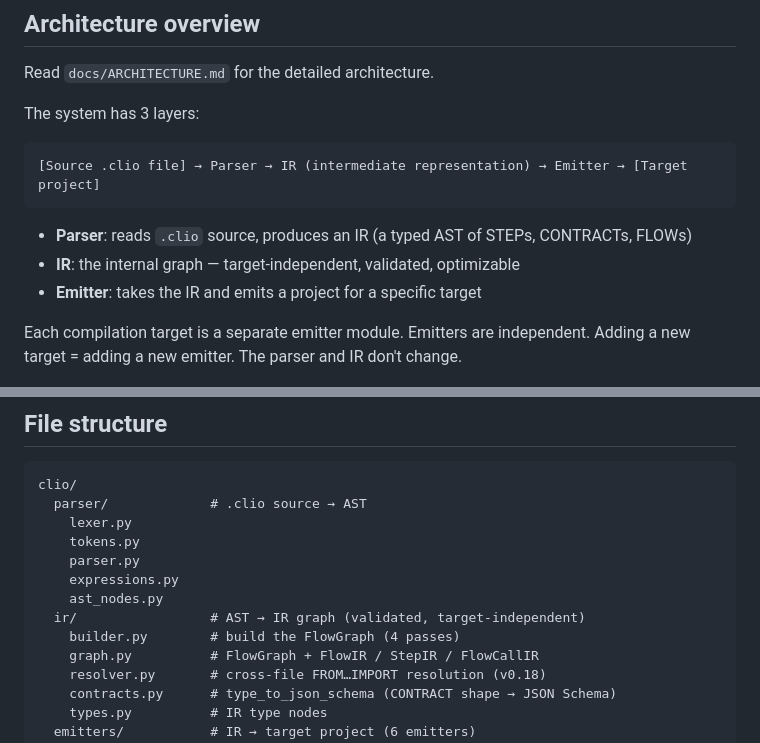
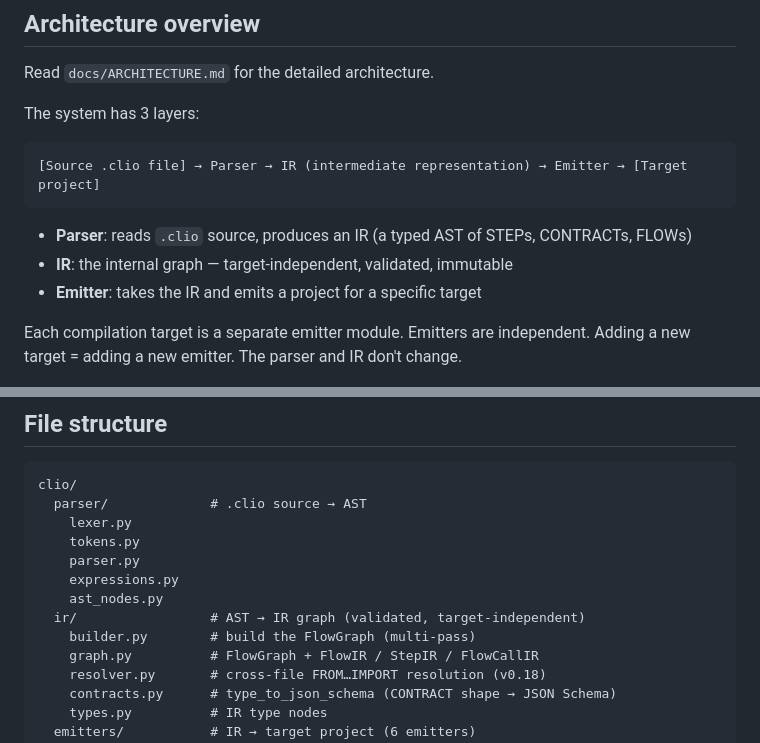
Before and after one commit to Sandjab/clio, a Markdown page: CLAUDE.md, 2 parts joined by grey strips. Rendered like a GitHub page.

````diff
--- a/CLAUDE.md
+++ b/CLAUDE.md
@@ -73,7 +73,7 @@ The system has 3 layers:
 ```
 
 - **Parser**: reads `.clio` source, produces an IR (a typed AST of STEPs, CONTRACTs, FLOWs)
-- **IR**: the internal graph — target-independent, validated, optimizable
+- **IR**: the internal graph — target-independent, validated, immutable
 - **Emitter**: takes the IR and emits a project for a specific target
 
 Each compilation target is a separate emitter module. Emitters are independent. Adding a new target = adding a new emitter. The parser and IR don't change.
@@ -112,7 +112,7 @@ clio/
     expressions.py
     ast_nodes.py
   ir/                 # AST → IR graph (validated, target-independent)
-    builder.py        # build the FlowGraph (4 passes)
+    builder.py        # build the FlowGraph (multi-pass)
     graph.py          # FlowGraph + FlowIR / StepIR / FlowCallIR
     resolver.py       # cross-file FROM…IMPORT resolution (v0.18)
     contracts.py      # type_to_json_schema (CONTRACT shape → JSON Schema)
````
Also changed, not shown: README.md (+8 -8 lines).
